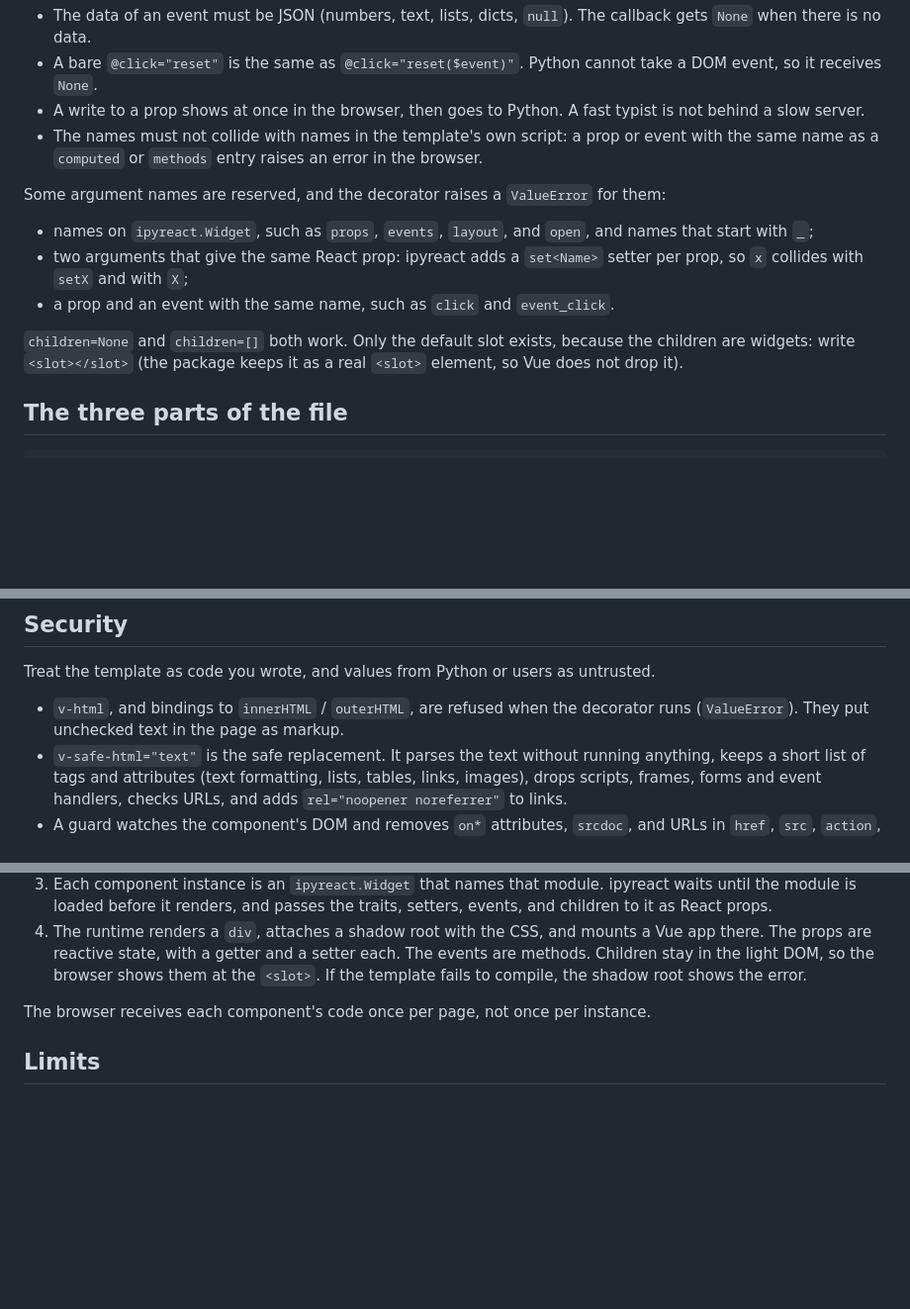
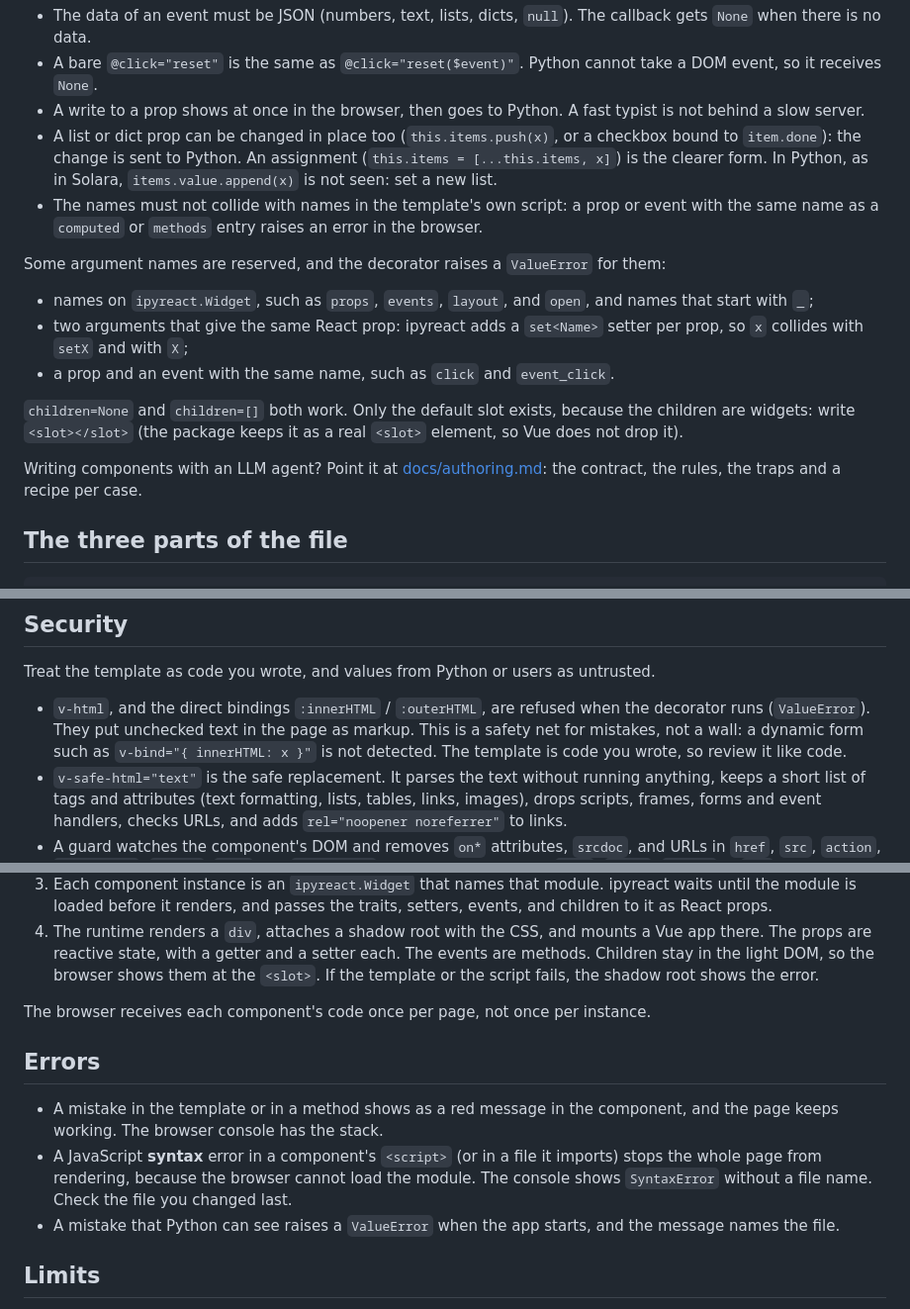
Before and after one commit to JovanVeljanoski/solara-html, a Markdown page: README.md, 3 parts joined by grey strips. Shown at 99% size. Rendered like a GitHub page; blank space fills up the shorter version.

Commit message:
docs: add the authoring guide, document errors and in-place changes, soften the v-html claim
Co-authored-by: Cursor <cursoragent@cursor.com>

```diff
--- a/README.md
+++ b/README.md
@@ -85,6 +85,7 @@ Like in Solara, you change a prop by **assigning** it, and you call an event as
 - The data of an event must be JSON (numbers, text, lists, dicts, `null`). The callback gets `None` when there is no data.
 - A bare `@click="reset"` is the same as `@click="reset($event)"`. Python cannot take a DOM event, so it receives `None`.
 - A write to a prop shows at once in the browser, then goes to Python. A fast typist is not behind a slow server.
+- A list or dict prop can be changed in place too (`this.items.push(x)`, or a checkbox bound to `item.done`): the change is sent to Python. An assignment (`this.items = [...this.items, x]`) is the clearer form. In Python, as in Solara, `items.value.append(x)` is not seen: set a new list.
 - The names must not collide with names in the template's own script: a prop or event with the same name as a `computed` or `methods` entry raises an error in the browser.
 
 Some argument names are reserved, and the decorator raises a `ValueError` for them:
@@ -95,6 +96,8 @@ Some argument names are reserved, and the decorator raises a `ValueError` for th
 
 `children=None` and `children=[]` both work.
 Only the default slot exists, because the children are widgets: write `<slot></slot>` (the package keeps it as a real `<slot>` element, so Vue does not drop it).
+
+Writing components with an LLM agent? Point it at [docs/authoring.md](docs/authoring.md): the contract, the rules, the traps and a recipe per case.
 
 ## The three parts of the file
 
@@ -170,7 +173,8 @@ The reload runs the decorator again only when the component is defined in a file
 
 Treat the template as code you wrote, and values from Python or users as untrusted.
 
-- `v-html`, and bindings to `innerHTML` / `outerHTML`, are refused when the decorator runs (`ValueError`). They put unchecked text in the page as markup.
+- `v-html`, and the direct bindings `:innerHTML` / `:outerHTML`, are refused when the decorator runs (`ValueError`). They put unchecked text in the page as markup.
+  This is a safety net for mistakes, not a wall: a dynamic form such as `v-bind="{ innerHTML: x }"` is not detected. The template is code you wrote, so review it like code.
 - `v-safe-html="text"` is the safe replacement. It parses the text without running anything, keeps a short list of tags and attributes (text formatting, lists, tables, links, images),
   drops scripts, frames, forms and event handlers, checks URLs, and adds `rel="noopener noreferrer"` to links.
 - A guard watches the component's DOM and removes `on*` attributes, `srcdoc`, and URLs in `href`, `src`, `action`, `formaction`, `poster`, `data` and `xlink:href`
@@ -194,9 +198,15 @@ It runs on [ipyreact](https://github.com/widgetti/ipyreact) ES modules, which So
    ipyreact waits until the module is loaded before it renders, and passes the traits, setters, events, and children to it as React props.
 4. The runtime renders a `div`, attaches a shadow root with the CSS, and mounts a Vue app there.
    The props are reactive state, with a getter and a setter each. The events are methods. Children stay in the light DOM, so the browser shows them at the `<slot>`.
-   If the template fails to compile, the shadow root shows the error.
+   If the template or the script fails, the shadow root shows the error.
 
 The browser receives each component's code once per page, not once per instance.
+
+## Errors
+
+- A mistake in the template or in a method shows as a red message in the component, and the page keeps working. The browser console has the stack.
+- A JavaScript **syntax** error in a component's `<script>` (or in a file it imports) stops the whole page from rendering, because the browser cannot load the module. The console shows `SyntaxError` without a file name. Check the file you changed last.
+- A mistake that Python can see raises a `ValueError` when the app starts, and the message names the file.
 
 ## Limits
 
```
Also changed, not shown: other parts of README.md (+2 -0 lines), AGENTS.md (+1 -0 lines), docs/authoring.md (added, +137 -0 lines).
